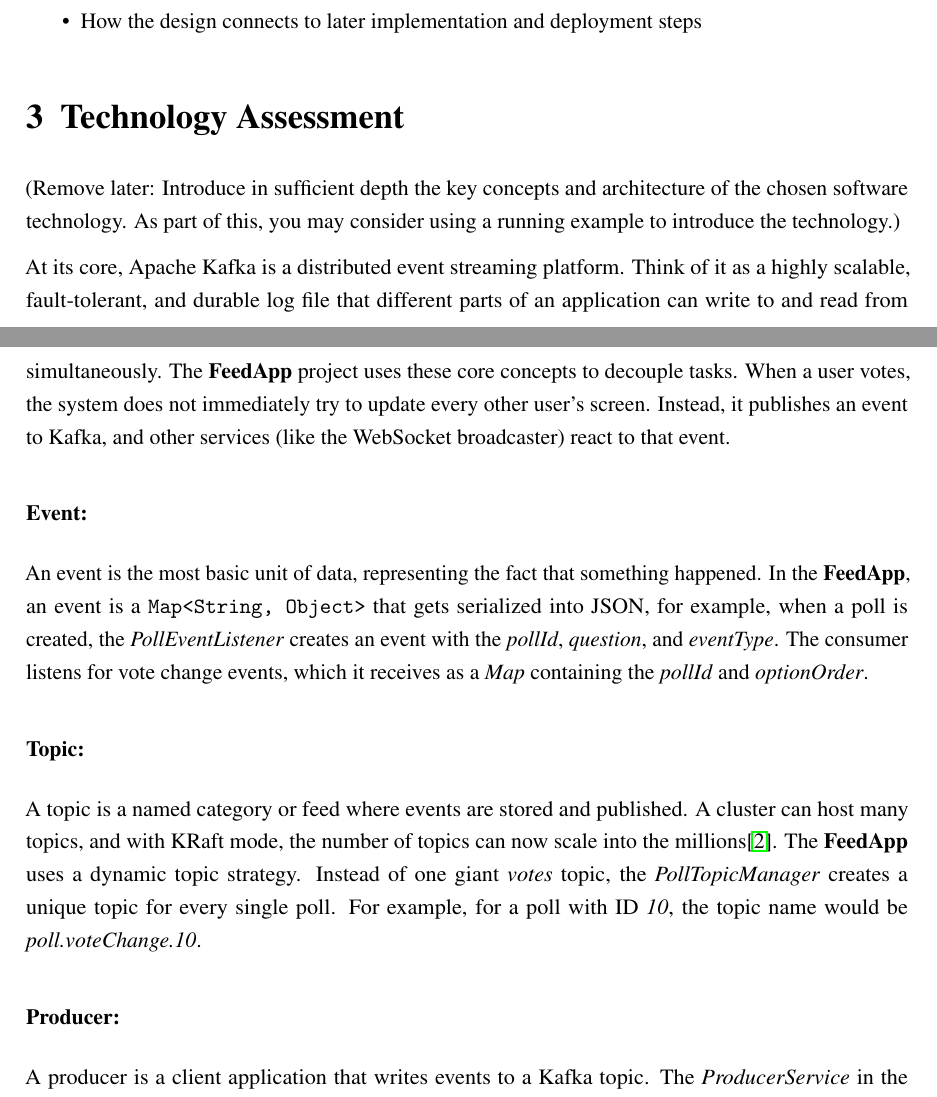
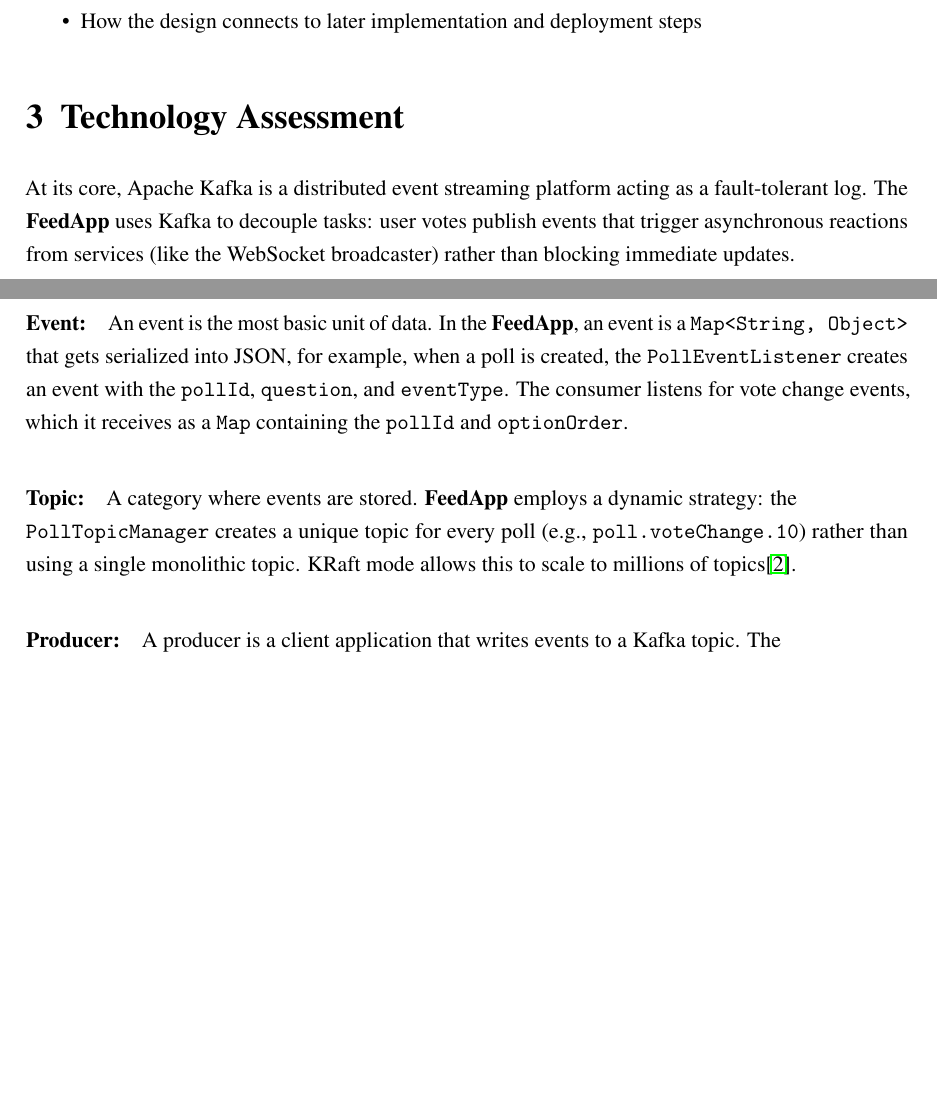
Before and after one commit to JonasOpsahl/FeedApp, a LaTeX paper (report/report.tex, which reads report/sections/technology.tex): two parts of pages 5 and 6 of 19, joined at a grey line, cut so that both start at the same text, the shorter picture padded with empty space. Compiled offline with pdfLaTeX.

Commit message:
changed from textit to texttt

```diff
--- a/report/sections/technology.tex
+++ b/report/sections/technology.tex
@@ -2,40 +2,23 @@
 \label{sec:technology}
 
 
-(Remove later: Introduce in sufficient depth the key concepts and architecture of the chosen software technology. As part of this, you may consider using a running example to introduce the technology.)
+At its core, Apache Kafka is a distributed event streaming platform acting as a fault-tolerant log.
+The \textbf{FeedApp} uses Kafka to decouple tasks: user votes publish events that trigger asynchronous reactions from services (like the WebSocket broadcaster) rather than blocking immediate updates.
 
-
-At its core, Apache Kafka is a distributed event streaming platform. Think of it
-as a highly scalable, fault-tolerant, and durable log file that different parts
-of an application can write to and read from simultaneously. The \textbf{FeedApp}
-project uses these core concepts to decouple tasks. When a user votes, the
-system does not immediately try to update every other user's screen. Instead, it
-publishes an event to Kafka, and other services (like the WebSocket
-broadcaster) react to that event.
-
-\subsubsection*{Event:}
-An event is the most basic unit of data, representing the
-fact that something happened.
+\paragraph{Event: }
+An event is the most basic unit of data.
 In the \textbf{FeedApp}, an event is a
 \texttt{Map<String, Object>} that gets serialized into JSON, for example, when
-a poll is created, the \textit{PollEventListener} creates an event with the
-\textit{pollId}, \textit{question}, and \textit{eventType}.
+a poll is created, the \texttt{PollEventListener} creates an event with the
+\texttt{pollId}, \texttt{question}, and \texttt{eventType}.
 The consumer listens for vote change events, which it receives
-as a \textit{Map} containing the \textit{pollId} and \textit{optionOrder}.
+as a \texttt{Map} containing the \texttt{pollId} and \texttt{optionOrder}.
 
-\subsubsection*{Topic:}
-A topic is a named category or feed where events are
-stored and published. A cluster can host many topics, and with KRaft
-mode, the number of topics can now scale into the millions\cite{kafka_topics}.
-The \textbf{FeedApp} uses a dynamic topic strategy.
-Instead of one giant \textit{votes} topic, the \textit{PollTopicManager}
-creates a unique topic for every single poll.
-For example, for a poll with ID \textit{10}, the topic name would be
-\textit{poll.voteChange.10}.
+\paragraph{Topic: }
+A category where events are stored.
+\textbf{FeedApp} employs a dynamic strategy: the \\\texttt{PollTopicManager} creates a unique topic for every poll (e.g., \texttt{poll.voteChange.10}) rather than using a single monolithic topic.
+KRaft mode allows this to scale to millions of topics\cite{kafka_topics}.
 
-\subsubsection*{Producer:}
-A producer is a client application that writes
-events to a Kafka topic.
-The \textit{ProducerService} in the FeedApp project is a classic producer,
-using Spring's \textit{KafkaTemplate} to send events.
-This service is used by the \textit{PollEventListener} to send a message
+\paragraph{Producer: }
+A producer is a client application that writes events to a Kafka topic.
+The \\\texttt{ProducerService} in the FeedApp project is a classic producer,
```
Also changed, not shown: report/report.pdf, report/sections/technology.tex (59 more changed lines).
